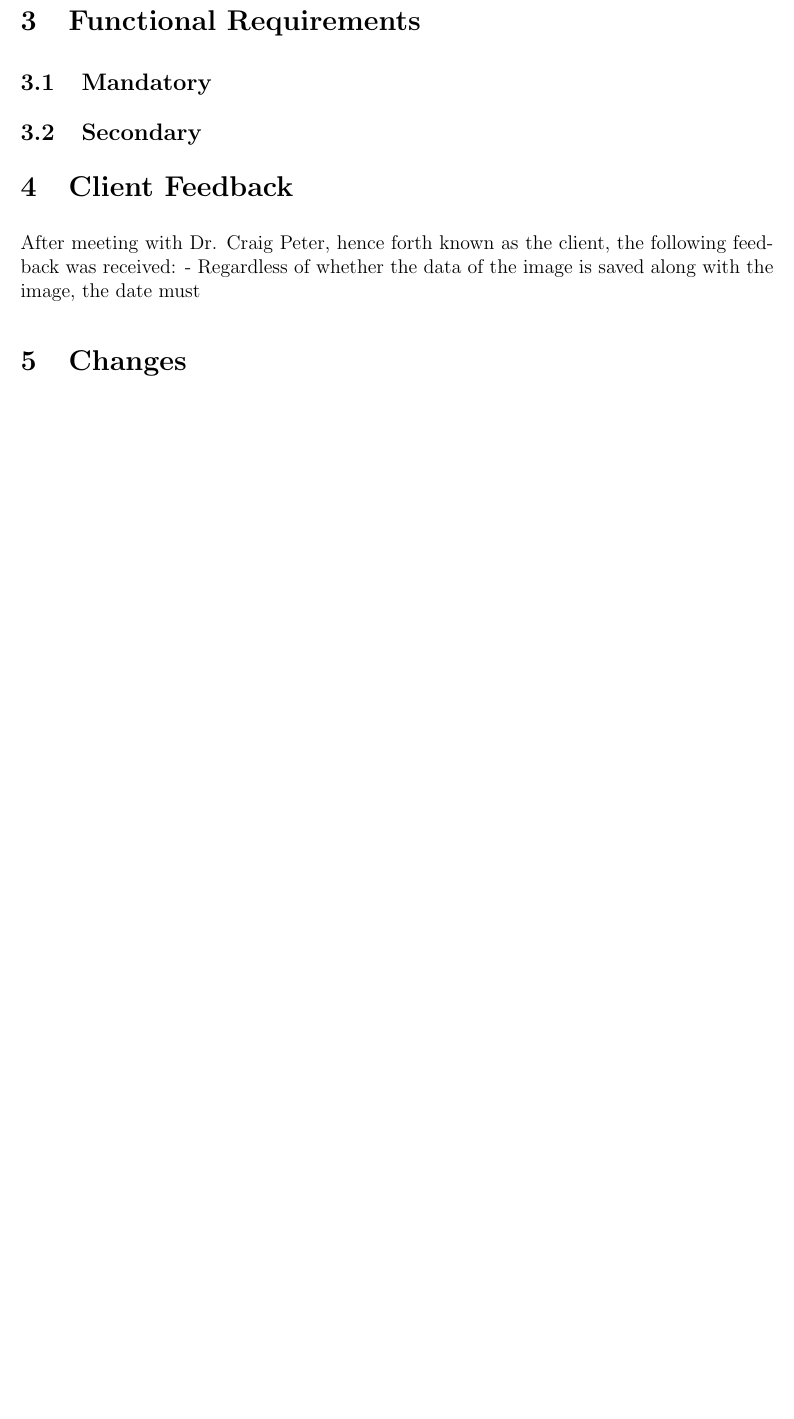
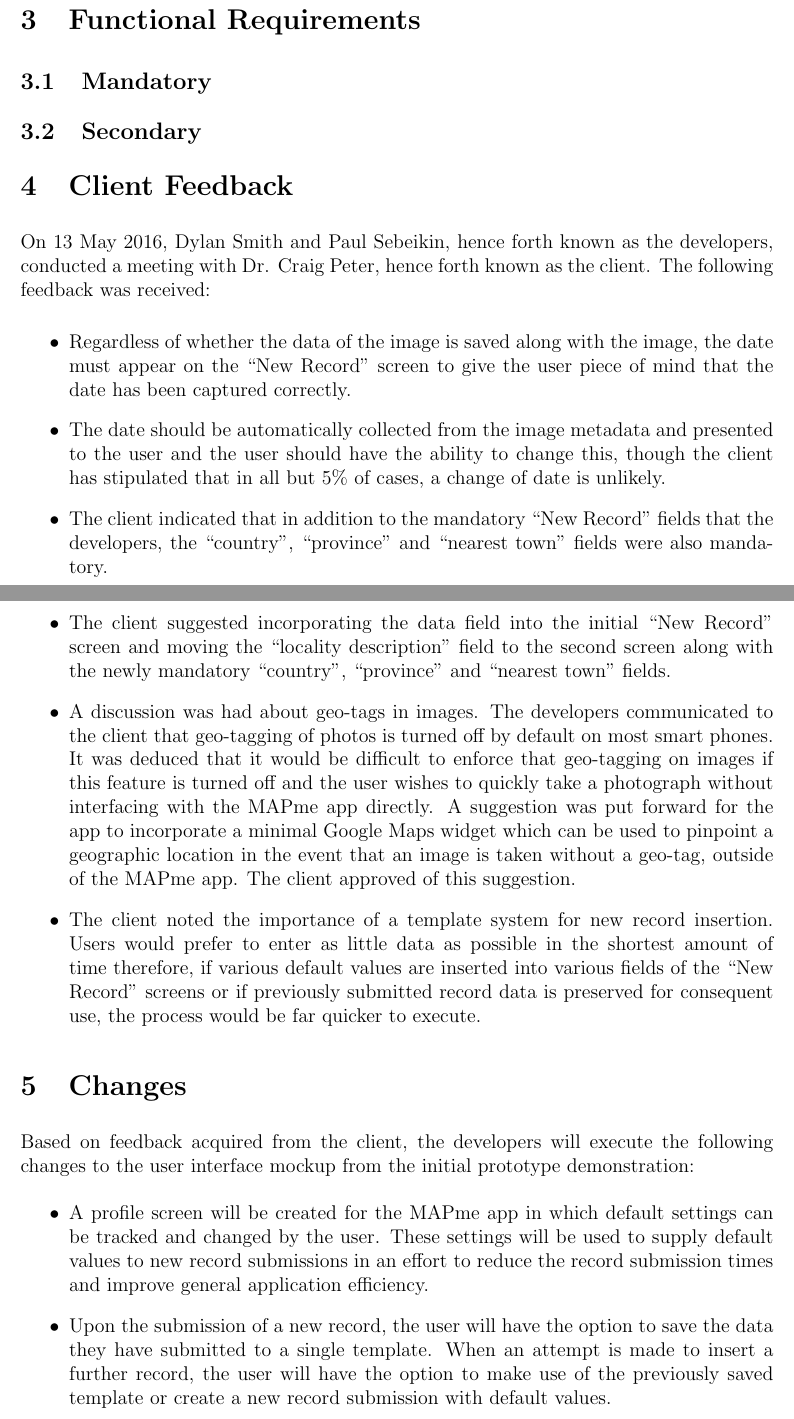
Before and after one commit to paulsebeikin/MAPme, a LaTeX document (ui/Formal Document/UserInterfaceReport.tex): part of page 3 of 3 before the commit and two parts of pages 3 and 4 of 4 after it, the two joined at a grey line, cut so that both start at the same text, the shorter picture padded with empty space. Compiled offline with pdfLaTeX.

Commit message:
UI Mockup v0.4 + Additions to UI Report

```diff
--- a/ui/Formal Document/UserInterfaceReport.tex
+++ b/ui/Formal Document/UserInterfaceReport.tex
@@ -55,9 +56,21 @@ The target audience remains the elderly bracket of people; predominantly retiree
 \subsection{Secondary}
 
 \section{Client Feedback}
-After meeting with Dr. Craig Peter, hence forth known as the client, the following feedback was received:
-- Regardless of whether the data of the image is saved along with the image, the date must
+On 13 May 2016, Dylan Smith and Paul Sebeikin, hence forth known as the developers, conducted a meeting with Dr. Craig Peter, hence forth known as the client.  The following feedback was received:
+
+\begin{itemize}
+\item Regardless of whether the data of the image is saved along with the image, the date must appear on the ``New Record" screen to give the user piece of mind that the date has been captured correctly.
+\item The date should be automatically collected from the image metadata and presented to the user and the user should have the ability to change this, though the client has stipulated that in all but 5\% of cases, a change of date is unlikely.
+\item The client indicated that in addition to the mandatory ``New Record" fields that the developers, the ``country", ``province" and ``nearest town" fields were also mandatory.
+\item The client suggested incorporating the data field into the initial ``New Record" screen and moving the ``locality description" field to the second screen along with the newly mandatory ``country", ``province" and ``nearest town" fields.
+\item A discussion was had about geo-tags in images.  The developers communicated to the client that geo-tagging of photos is turned off by default on most smart phones.  It was deduced that it would be difficult to enforce that geo-tagging on images if this feature is turned off and the user wishes to quickly take a photograph without interfacing with the MAPme app directly.  A suggestion was put forward for the app to incorporate a minimal Google Maps widget which can be used to pinpoint a geographic location in the event that an image is taken without a geo-tag, outside of the MAPme app.  The client approved of this suggestion.
+\item The client noted the importance of a template system for new record insertion.  Users would prefer to enter as little data as possible in the shortest amount of time therefore, if various default values are inserted into various fields of the ``New Record" screens or if previously submitted record data is preserved for consequent use, the process would be far quicker to execute.
+\end{itemize}
 
 \section{Changes}
-
+Based on feedback acquired from the client, the developers will execute the following changes to the user interface mockup from the initial prototype demonstration:
+\begin{itemize}
+	\item A profile screen will be created for the MAPme app in which default settings can be tracked and changed by the user.  These settings will be used to supply default values to new record submissions in an effort to reduce the record submission times and improve general application efficiency.
+	\item Upon the submission of a new record, the user will have the option to save the data they have submitted to a single template.  When an attempt is made to insert a further record, the user will have the option to make use of the previously saved template or create a new record submission with default values.
+\end{itemize}
 \end{document}
```
Also changed, not shown: ui/Formal Document/UserInterfaceReport.pdf, ui/Formal Document/UserInterfaceReport.tex (3 more changed lines), 5 other files.
